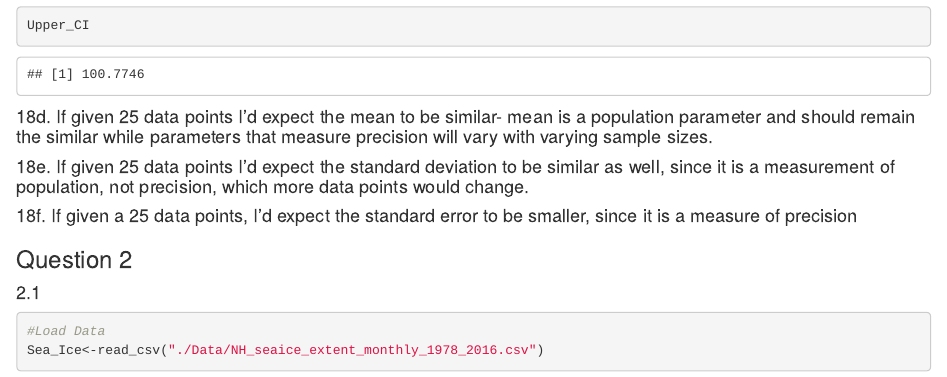
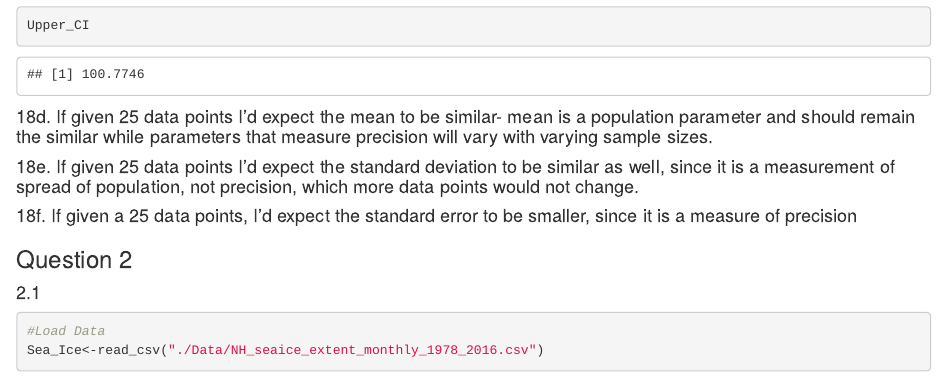
Before and after one commit to hmstroud/03_Stroud_Hannah_2018, an R Markdown document (03_Stroud_Hannah_2018.Rmd): the page in a window 1100 px wide, from 2480 px down. The pictures show the output file 03_Stroud_Hannah_2018.html that the author committed with the source, opened offline.

Commit message:
edit for grammar

```diff
--- a/03_Stroud_Hannah_2018.Rmd
+++ b/03_Stroud_Hannah_2018.Rmd
@@ -79,7 +79,7 @@ Upper_CI
 
 ####18d. If given 25 data points I'd expect the mean to be similar- mean is a population parameter and should remain the similar while parameters that measure precision will vary with varying sample sizes.
 
-####18e. If given 25 data points I'd expect the standard deviation to be similar as well, since it is a measurement of population, not precision, which more data points would change.
+####18e. If given 25 data points I'd expect the standard deviation to be similar as well, since it is a measurement of spread of population, not precision, which more data points would not change.
 
 ####18f. If given a 25 data points, I'd expect the standard error to be smaller, since it is a measure of precision
 
```
Also changed, not shown: 03_Stroud_Hannah_2018.html.
